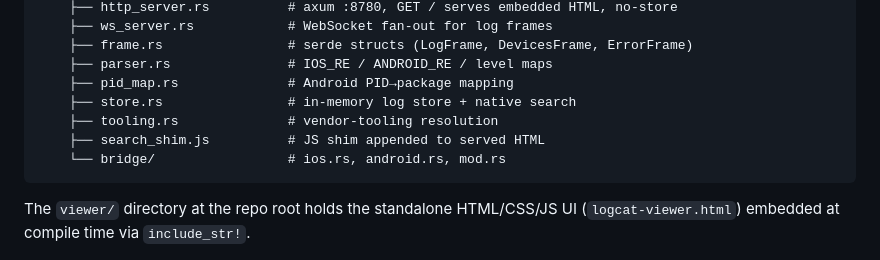
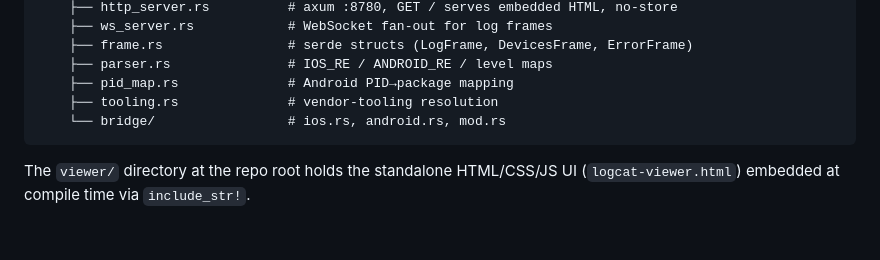
Before and after one commit to valer23/better-app-logging, a Markdown page: src-tauri/README.md, the part around the change. Drawn GitHub-style; blank space fills up the shorter version.

Commit message:
docs: remove store.rs + search_shim.js from src-tauri layout tree (post-H8)

````diff
--- a/src-tauri/README.md
+++ b/src-tauri/README.md
@@ -208,9 +208,7 @@ src-tauri/
     ├── frame.rs                # serde structs (LogFrame, DevicesFrame, ErrorFrame)
     ├── parser.rs               # IOS_RE / ANDROID_RE / level maps
     ├── pid_map.rs              # Android PID→package mapping
-    ├── store.rs                # in-memory log store + native search
     ├── tooling.rs              # vendor-tooling resolution
-    ├── search_shim.js          # JS shim appended to served HTML
     └── bridge/                 # ios.rs, android.rs, mod.rs
 ```
 
````
